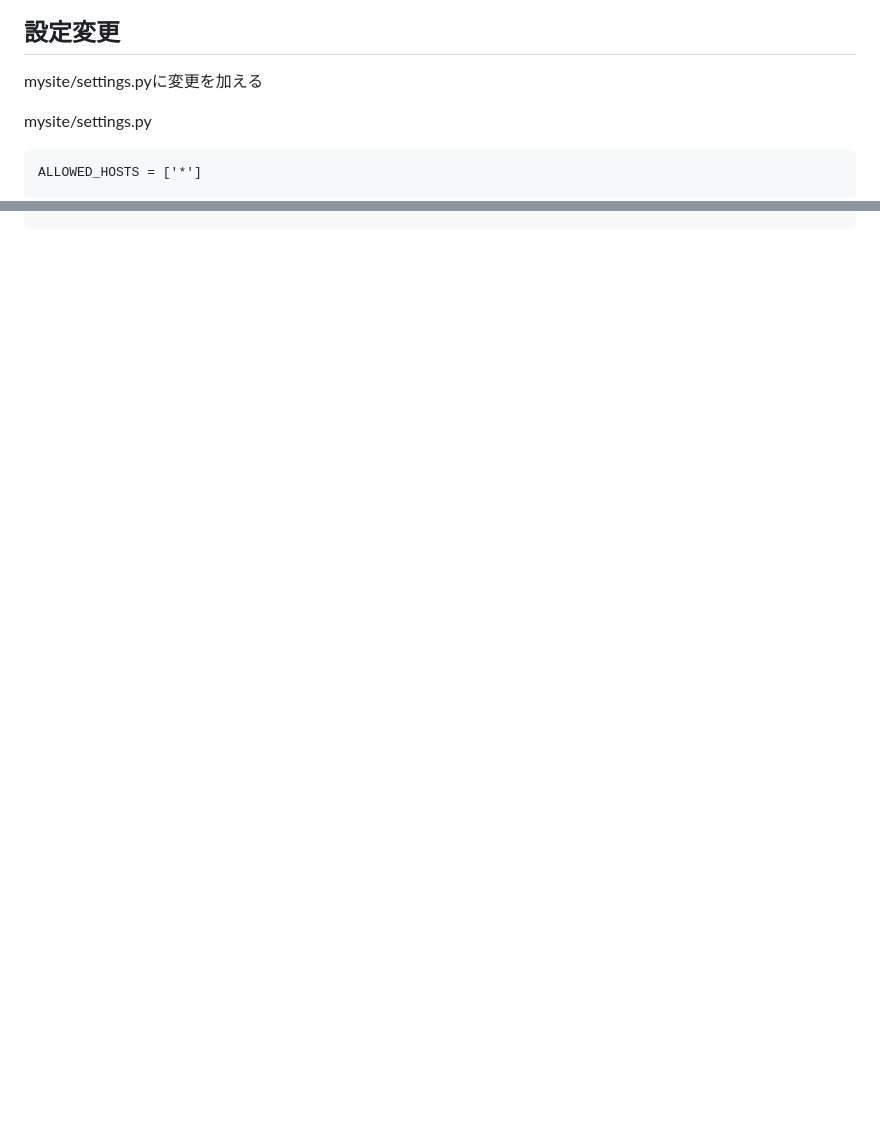
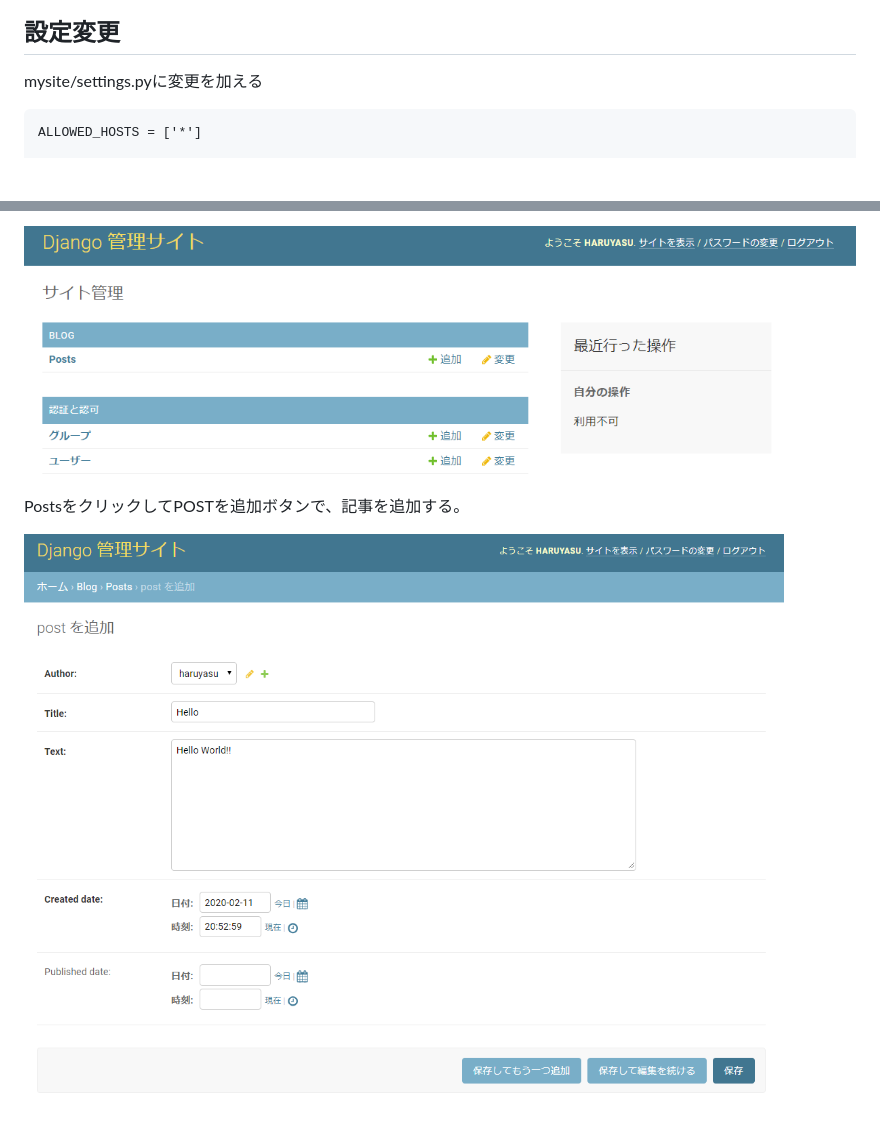
Before and after one commit to haruyasu/django-template, a Markdown page: README.md, 2 parts joined by grey strips. GitHub-like rendering; pictures changed too: img/admin.png (added), img/post.png (added); blank space fills up the shorter version.

Commit message:
Added post

````diff
--- a/README.md
+++ b/README.md
@@ -46,8 +46,7 @@ Djangoをインストールする
 
 mysite/settings.pyに変更を加える
 
-mysite/settings.py
-```
+```python:mysite/settings.py
 ALLOWED_HOSTS = ['*']
 
 LANGUAGE_CODE = 'ja'
@@ -81,0 +175,5 @@ Webサーバーを停止するには、Ctrl + Cを同時に押すと停止しま
+![Admin](img/admin.png)
+
+PostsをクリックしてPOSTを追加ボタンで、記事を追加する。
+
+![Post](img/post.png)
````
Also changed, not shown: other parts of README.md (+94 -0 lines), 4 other files.
